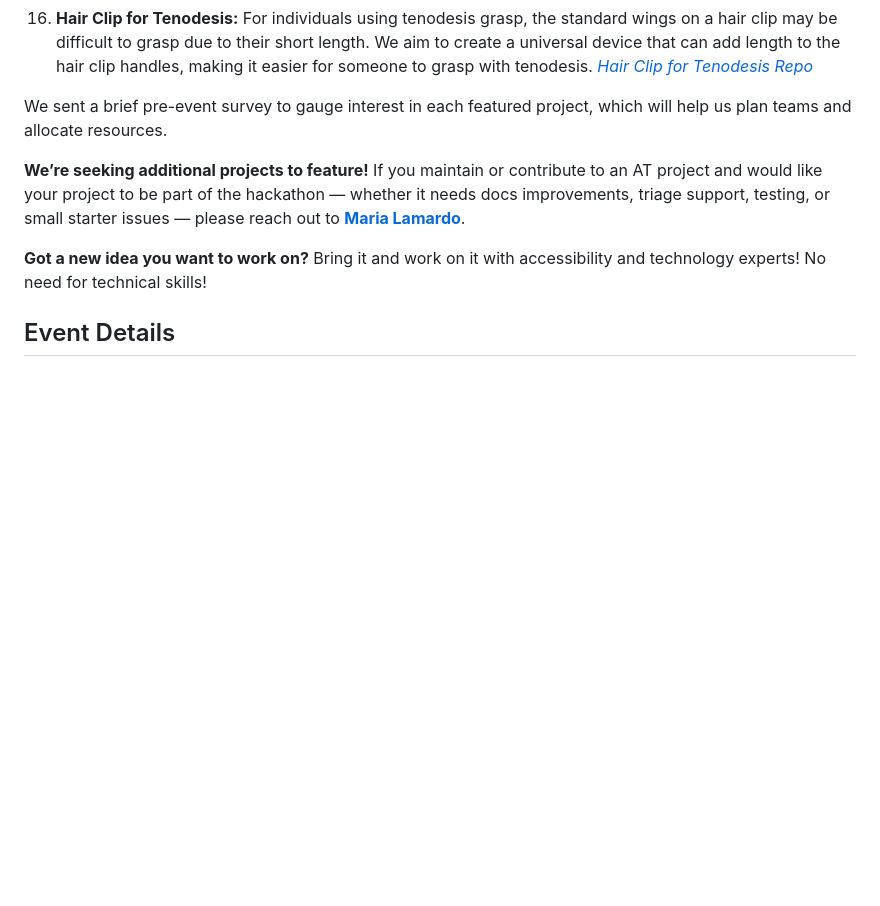
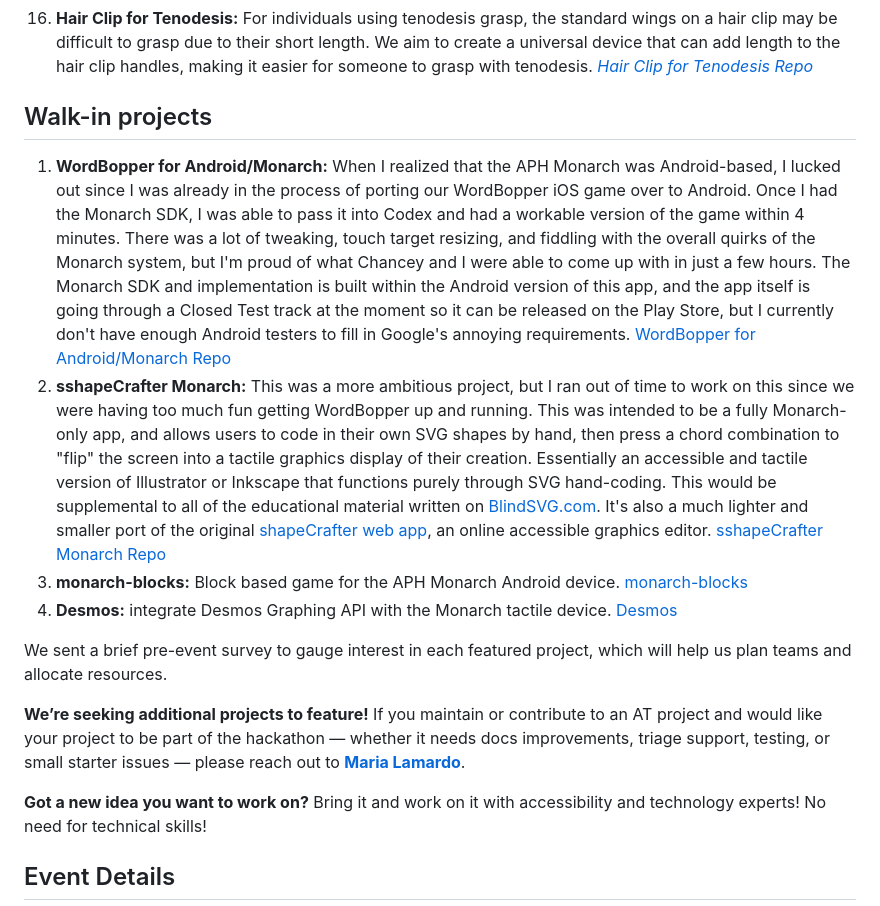
Before and after one commit to open-source-accessibility/Open-Source-Assistive-Technology-Hackathon, a Markdown page: README.md, the part around one of its changes. Rendered like a GitHub page; blank space fills up the shorter version.

Commit message:
Update README with project highlights and details
Added project highlights and walk-in project details to README.

Signed-off-by: Maria Lamardo <mlama007@github.com>

```diff
--- a/README.md
+++ b/README.md
@@ -33,6 +33,12 @@ We’ll have special community spaces to help participants learn, build, and col
 14. **Customized Q Charms:** Q Charms offer an alternative way for individuals to communicate through icons and can also be used to help track tasks. The Q Charms we’re working with are 3D-printable charms that can feature customized icons, and our goal is to expand how easily they can be personalized. Specifically, we aim to create an accessible software pipeline that enables users to generate custom digital Q Charm designs in CAD, and to design a physically customizable Q Charm that allows someone to add any image or icon of their choice. *[Customized Q Charms Repo](https://github.com/tanvibachu/GitHub-OS-AT-Hackathon-x-HuskyADAPT-UW.git)*
 15. **Weighted Backpack Project:** Existing weighted backpacks are typically designed for young children and often lack durability or long-term usability. Our goal is to create a durable, aesthetically appropriate weighted backpack designed for autistic teens and adults who benefit from sensory input. The solution should incorporate secure, evenly distributed weight, strong materials, and a design that grows with the user over time. The backpack should be functional, comfortable, and visually appropriate for older users while maintaining affordability and reliability. *[Weighted Backpack Project Repo](https://github.com/tanvibachu/GitHub-OS-AT-Hackathon-x-HuskyADAPT-UW.git)*
 16. **Hair Clip for Tenodesis:** For individuals using tenodesis grasp, the standard wings on a hair clip may be difficult to grasp due to their short length. We aim to create a universal device that can add length to the hair clip handles, making it easier for someone to grasp with tenodesis. *[Hair Clip for Tenodesis Repo](https://github.com/tanvibachu/GitHub-OS-AT-Hackathon-x-HuskyADAPT-UW.git)*
+
+## Walk-in projects
+1. **WordBopper for Android/Monarch:** When I realized that the APH Monarch was Android-based, I lucked out since I was already in the process of porting our WordBopper iOS game over to Android. Once I had the Monarch SDK, I was able to pass it into Codex and had a workable version of the game within 4 minutes. There was a lot of tweaking, touch target resizing, and fiddling with the overall quirks of the Monarch system, but I'm proud of what Chancey and I were able to come up with in just a few hours. The Monarch SDK and implementation is built within the Android version of this app, and the app itself is going through a Closed Test track at the moment so it can be released on the Play Store, but I currently don't have enough Android testers to fill in Google's annoying requirements. [WordBopper for Android/Monarch Repo](https://github.com/Marconiusiii/wordBopper-android)
+2. **sshapeCrafter Monarch:** This was a more ambitious project, but I ran out of time to work on this since we were having too much fun getting WordBopper up and running. This was intended to be a fully Monarch-only app, and allows users to code in their own SVG shapes by hand, then press a chord combination to "flip" the screen into a tactile graphics display of their creation. Essentially an accessible and tactile version of Illustrator or Inkscape that functions purely through SVG hand-coding. This would be supplemental to all of the educational material written on [BlindSVG.com](http://blindsvg.com/). It's also a much lighter and smaller port of the original [shapeCrafter web app](https://blindsvg.com/shapeCrafter/), an online accessible graphics editor. [sshapeCrafter Monarch Repo](https://github.com/Marconiusiii/monarch-shapeCrafter)
+3. **monarch-blocks:** Block based game for the APH Monarch Android device. [monarch-blocks](https://github.com/aabdurmohammed-source/monarch-dotsandboxes)
+4. **Desmos:** integrate Desmos Graphing API with the Monarch tactile device. [Desmos](https://github.com/timstallmann/monarch-desmos-demo)
 
 We sent a brief pre-event survey to gauge interest in each featured project, which will help us plan teams and allocate resources.
 
```
Also changed, not shown: other parts of README.md (+2 -2 lines).
